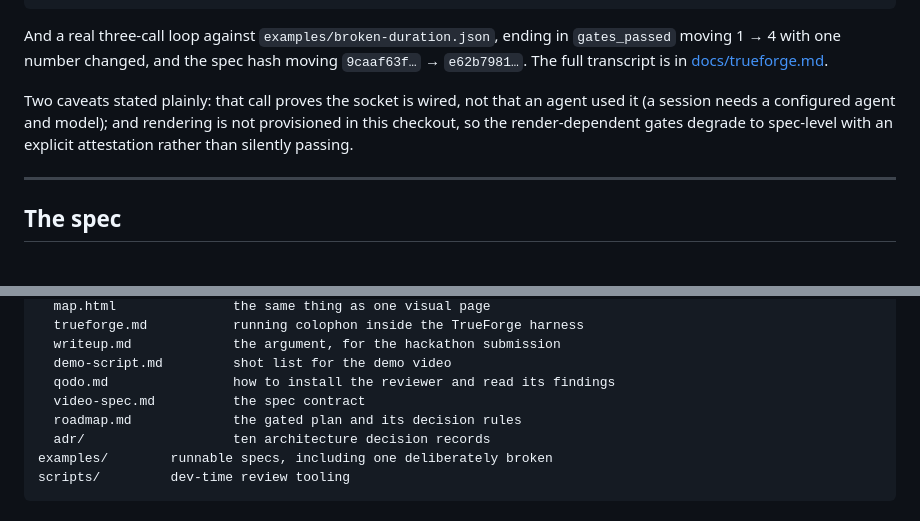
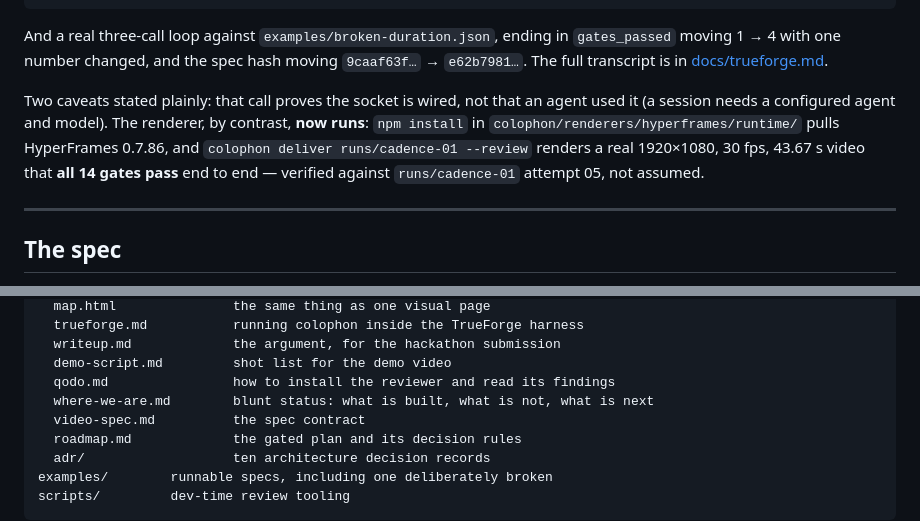
Before and after one commit to Manancode/colophon-agent-harness, a Markdown page: README.md, 2 parts joined by grey strips. Rendered like a GitHub page.

```diff
--- a/README.md
+++ b/README.md
@@ -214,9 +214,12 @@ And a real three-call loop against `examples/broken-duration.json`, ending in
 [docs/trueforge.md](docs/trueforge.md#7-what-you-should-see).
 
 Two caveats stated plainly: that call proves the socket is wired, not that an
-agent used it (a session needs a configured agent and model); and rendering is
-not provisioned in this checkout, so the render-dependent gates degrade to
-spec-level with an explicit attestation rather than silently passing.
+agent used it (a session needs a configured agent and model). The renderer, by
+contrast, **now runs**: `npm install` in
+`colophon/renderers/hyperframes/runtime/` pulls HyperFrames 0.7.86, and
+`colophon deliver runs/cadence-01 --review` renders a real 1920×1080, 30 fps,
+43.67 s video that **all 14 gates pass** end to end — verified against
+`runs/cadence-01` attempt 05, not assumed.
 
 ---
 
@@ -377,6 +380,7 @@ docs/
   writeup.md             the argument, for the hackathon submission
   demo-script.md         shot list for the demo video
   qodo.md                how to install the reviewer and read its findings
+  where-we-are.md        blunt status: what is built, what is not, what is next
   video-spec.md          the spec contract
   roadmap.md             the gated plan and its decision rules
   adr/                   ten architecture decision records
```
Also changed, not shown: docs/where-we-are.md (added, +121 -0 lines), docs/writeup.md (+5 -4 lines).
